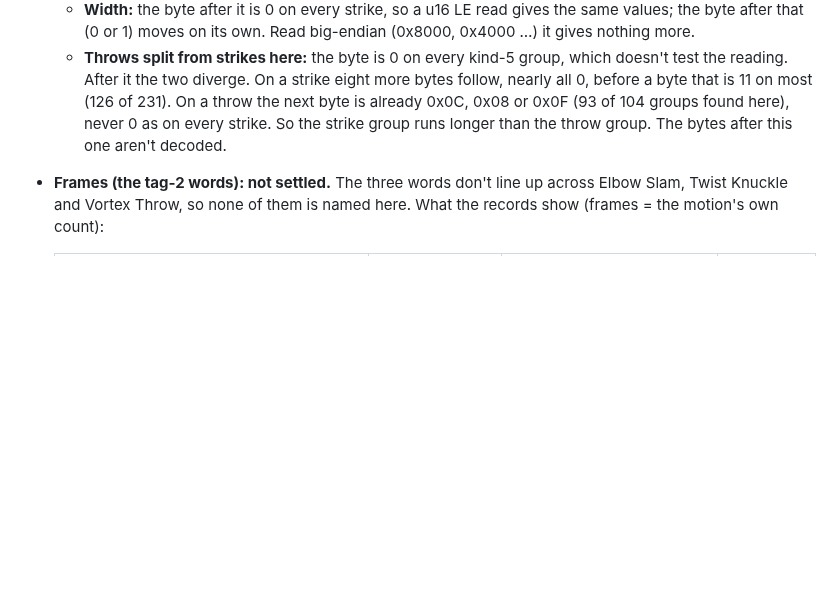
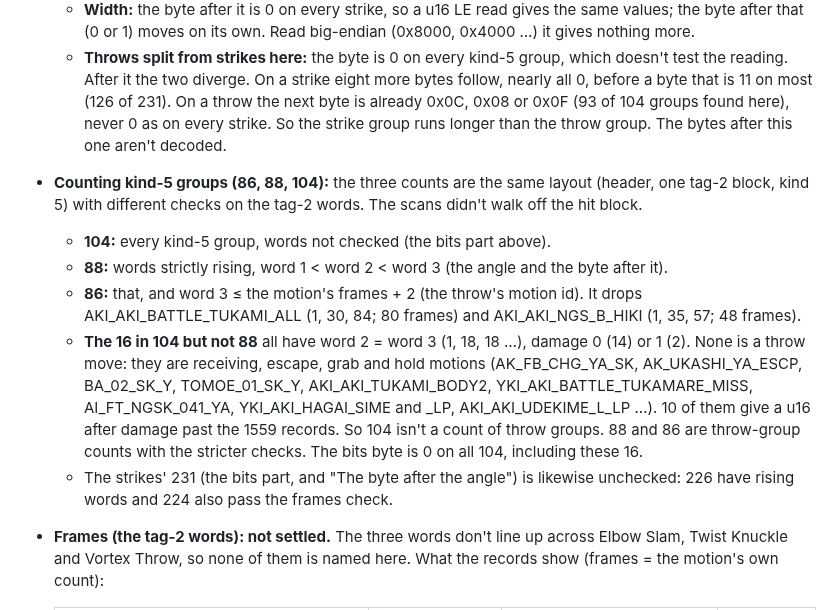
Before and after one commit to biggestsonicfan/m2-megamix, a Markdown page: docs/SHENMUE-FIGHT.md, the part around the change. Drawn GitHub-style; blank space fills up the shorter version.

Commit message:
SHENMUE-FIGHT: 86, 88 and 104 kind-5 groups are the same layout with different checks on the tag-2 words; the 16 extra in 104 are receiving/hold motions with word 2 = word 3, not throws
Co-Authored-By: Claude Opus 5.5 <noreply@anthropic.com>

```diff
--- a/docs/SHENMUE-FIGHT.md
+++ b/docs/SHENMUE-FIGHT.md
@@ -464,6 +464,27 @@ Elbow Slam's damage is **4**. It hasn't been checked on screen.
     (93 of 104 groups found here), never 0 as on every strike. So the strike
     group runs longer than the throw group. The bytes after this one aren't
     decoded.
+- **Counting kind-5 groups (86, 88, 104):** the three counts are the same
+  layout (header, one tag-2 block, kind 5) with different checks on the
+  tag-2 words. The scans didn't walk off the hit block.
+  - **104:** every kind-5 group, words not checked (the bits part above).
+  - **88:** words strictly rising, word 1 < word 2 < word 3 (the angle and
+    the byte after it).
+  - **86:** that, and word 3 ≤ the motion's frames + 2 (the throw's motion
+    id). It drops AKI_AKI_BATTLE_TUKAMI_ALL (1, 30, 84; 80 frames) and
+    AKI_AKI_NGS_B_HIKI (1, 35, 57; 48 frames).
+  - **The 16 in 104 but not 88** all have word 2 = word 3 (1, 18, 18 …),
+    damage 0 (14) or 1 (2). None is a throw move: they are receiving,
+    escape, grab and hold motions (AK_FB_CHG_YA_SK, AK_UKASHI_YA_ESCP,
+    BA_02_SK_Y, TOMOE_01_SK_Y, AKI_AKI_TUKAMI_BODY2,
+    YKI_AKI_BATTLE_TUKAMARE_MISS, AI_FT_NGSK_041_YA, YKI_AKI_HAGAI_SIME and
+    _LP, AKI_AKI_UDEKIME_L_LP …). 10 of them give a u16 after damage past the
+    1559 records. So 104 isn't a count of throw groups. 88 and 86 are
+    throw-group counts with the stricter checks. The bits byte is 0 on all
+    104, including these 16.
+  - The strikes' 231 (the bits part, and "The byte after the angle") is
+    likewise unchecked: 226 have rising words and 224 also pass the frames
+    check.
 - **Frames (the tag-2 words): not settled.** The three words don't line up
   across Elbow Slam, Twist Knuckle and Vortex Throw, so none of them is named
   here. What the records show (frames = the motion's own count):
```
